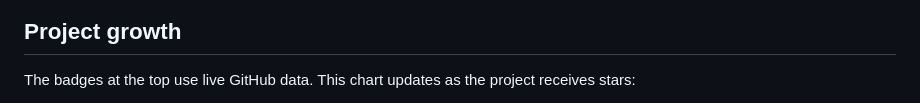
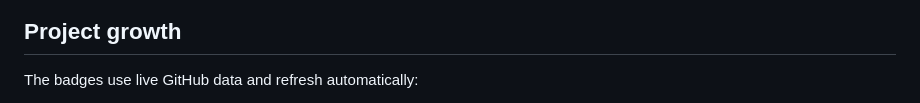
Before and after one commit to seorooficial/whatsapp-duo, a Markdown page: README.md, the part around one of its changes. GitHub-like rendering.

Commit message:
Replace unavailable star history chart

```diff
--- a/README.md
+++ b/README.md
@@ -138,7 +138,6 @@ flowchart LR
 
 ## Project growth
 
-The badges at the top use live GitHub data. This chart updates as the project
-receives stars:
+The badges use live GitHub data and refresh automatically:
 
 <p align="center">
```
Also changed, not shown: other parts of README.md (+1 -7 lines), README.es.md (+3 -9 lines).
